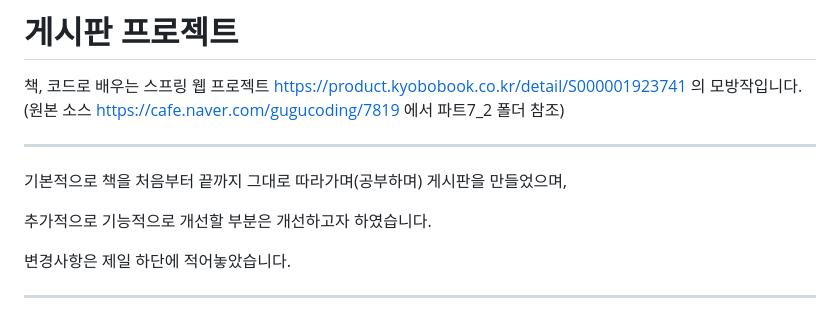
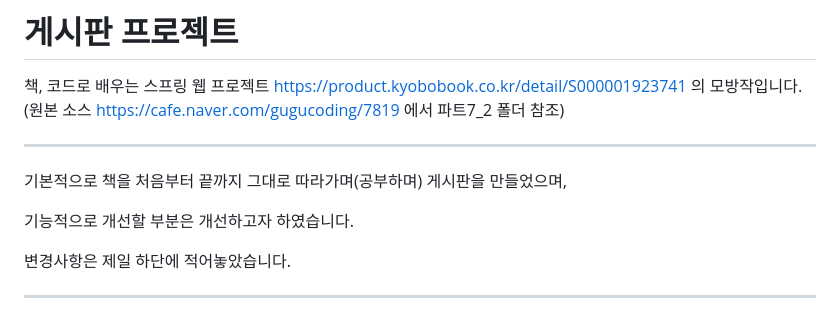
Before and after one commit to PleaseAttainBuddhaHood/Spring_Board, a Markdown page: README.md, the part around the change. Drawn GitHub-style.

```diff
--- a/README.md
+++ b/README.md
@@ -10,7 +10,7 @@
 기본적으로 책을 처음부터 끝까지 그대로 따라가며(공부하며) 게시판을 만들었으며,
 
 
-추가적으로 기능적으로 개선할 부분은 개선하고자 하였습니다.
+기능적으로 개선할 부분은 개선하고자 하였습니다.
 
 
 변경사항은 제일 하단에 적어놓았습니다.
```
